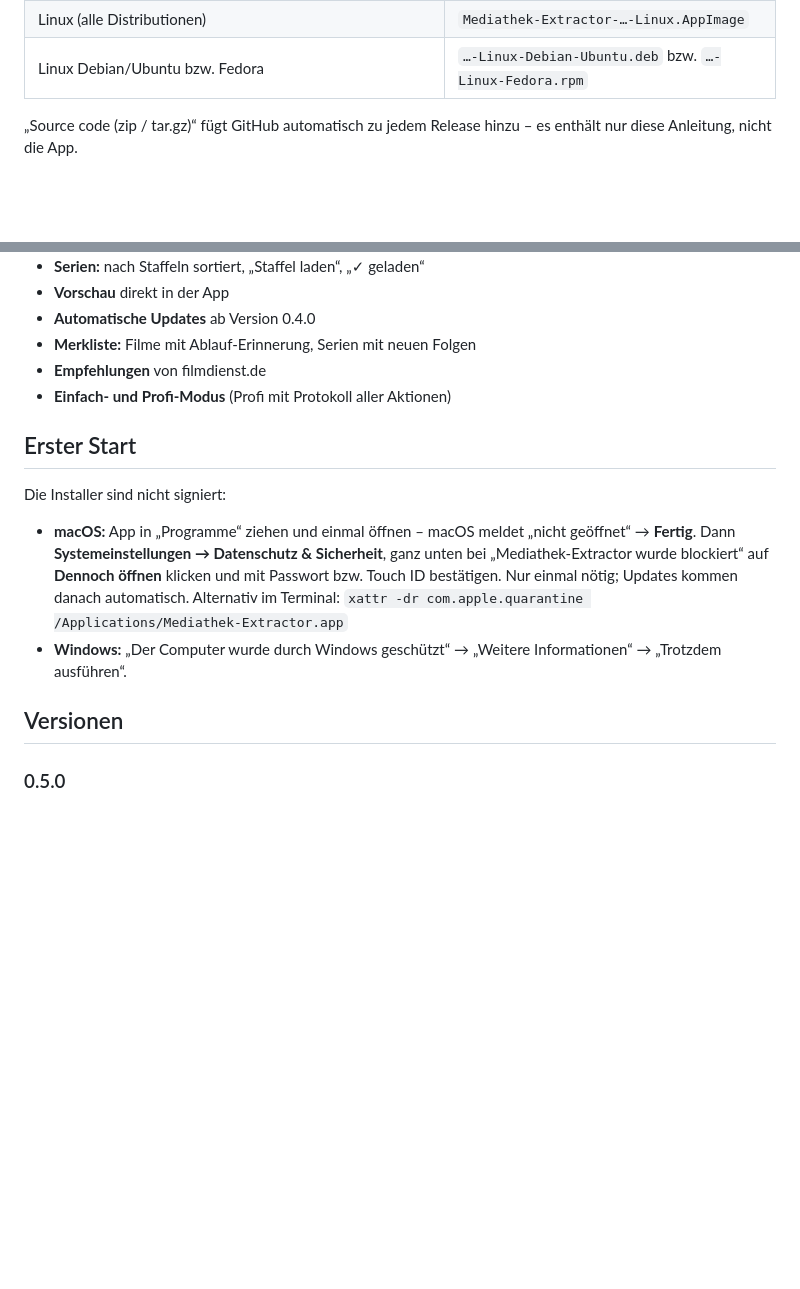
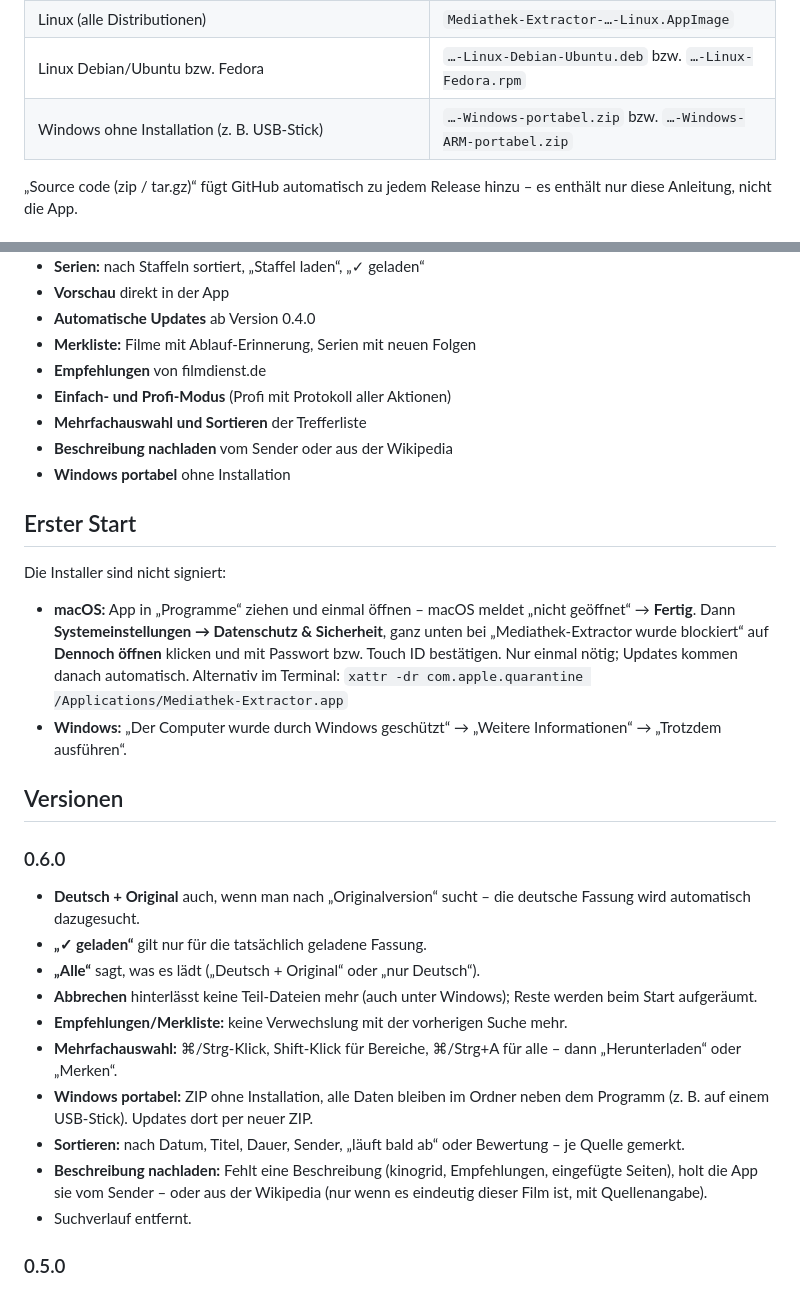
Before and after one commit to 7hdmm9pp2w-code/MediathekExtractor-Releases, a Markdown page: README.md, 2 parts joined by grey strips. Drawn GitHub-style; blank space fills up the shorter version.

Commit message:
Version 0.6.0

```diff
--- a/README.md
+++ b/README.md
@@ -12,6 +12,7 @@ für macOS, Windows und Linux.
 | Windows auf ARM (z. B. Surface Pro X, Windows in UTM/Parallels auf dem Mac) | `Mediathek-Extractor-…-Windows-ARM-Installer.exe` |
 | Linux (alle Distributionen) | `Mediathek-Extractor-…-Linux.AppImage` |
 | Linux Debian/Ubuntu bzw. Fedora | `…-Linux-Debian-Ubuntu.deb` bzw. `…-Linux-Fedora.rpm` |
+| Windows ohne Installation (z. B. USB-Stick) | `…-Windows-portabel.zip` bzw. `…-Windows-ARM-portabel.zip` |
 
 „Source code (zip / tar.gz)“ fügt GitHub automatisch zu jedem Release hinzu – es enthält nur
 diese Anleitung, nicht die App.
@@ -29,6 +30,9 @@ diese Anleitung, nicht die App.
 - **Merkliste:** Filme mit Ablauf-Erinnerung, Serien mit neuen Folgen
 - **Empfehlungen** von filmdienst.de
 - **Einfach- und Profi-Modus** (Profi mit Protokoll aller Aktionen)
+- **Mehrfachauswahl und Sortieren** der Trefferliste
+- **Beschreibung nachladen** vom Sender oder aus der Wikipedia
+- **Windows portabel** ohne Installation
 
 ## Erster Start
 
@@ -39,6 +43,19 @@ Die Installer sind nicht signiert:
 - **Windows:** „Der Computer wurde durch Windows geschützt“ → „Weitere Informationen“ → „Trotzdem ausführen“.
 
 ## Versionen
+
+### 0.6.0
+
+- **Deutsch + Original** auch, wenn man nach „Originalversion“ sucht – die deutsche Fassung wird automatisch dazugesucht.
+- **„✓ geladen“** gilt nur für die tatsächlich geladene Fassung.
+- **„Alle“** sagt, was es lädt („Deutsch + Original“ oder „nur Deutsch“).
+- **Abbrechen** hinterlässt keine Teil-Dateien mehr (auch unter Windows); Reste werden beim Start aufgeräumt.
+- **Empfehlungen/Merkliste:** keine Verwechslung mit der vorherigen Suche mehr.
+- **Mehrfachauswahl:** ⌘/Strg-Klick, Shift-Klick für Bereiche, ⌘/Strg+A für alle – dann „Herunterladen“ oder „Merken“.
+- **Windows portabel:** ZIP ohne Installation, alle Daten bleiben im Ordner neben dem Programm (z. B. auf einem USB-Stick). Updates dort per neuer ZIP.
+- **Sortieren:** nach Datum, Titel, Dauer, Sender, „läuft bald ab“ oder Bewertung – je Quelle gemerkt.
+- **Beschreibung nachladen:** Fehlt eine Beschreibung (kinogrid, Empfehlungen, eingefügte Seiten), holt die App sie vom Sender – oder aus der Wikipedia (nur wenn es eindeutig dieser Film ist, mit Quellenangabe).
+- Suchverlauf entfernt.
 
 ### 0.5.0
 
```
